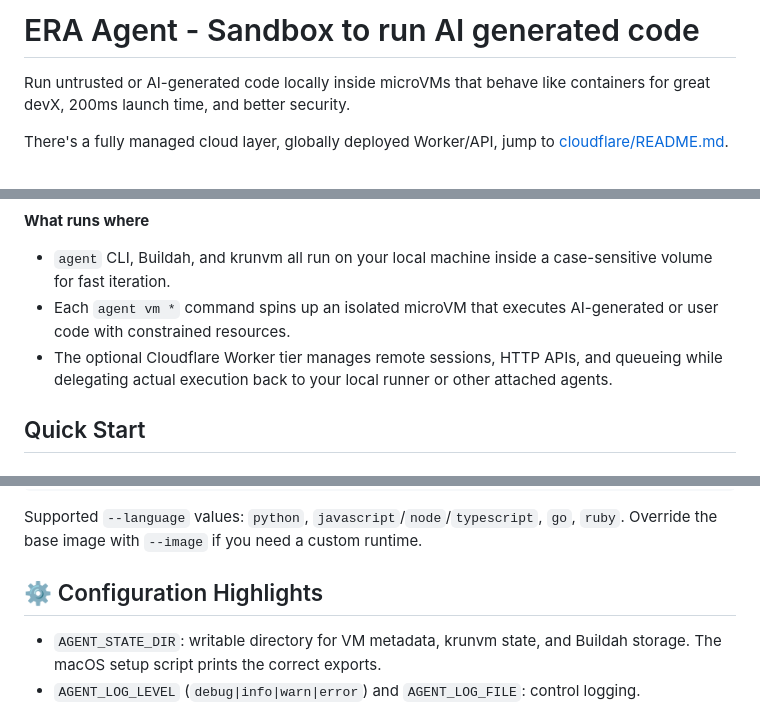
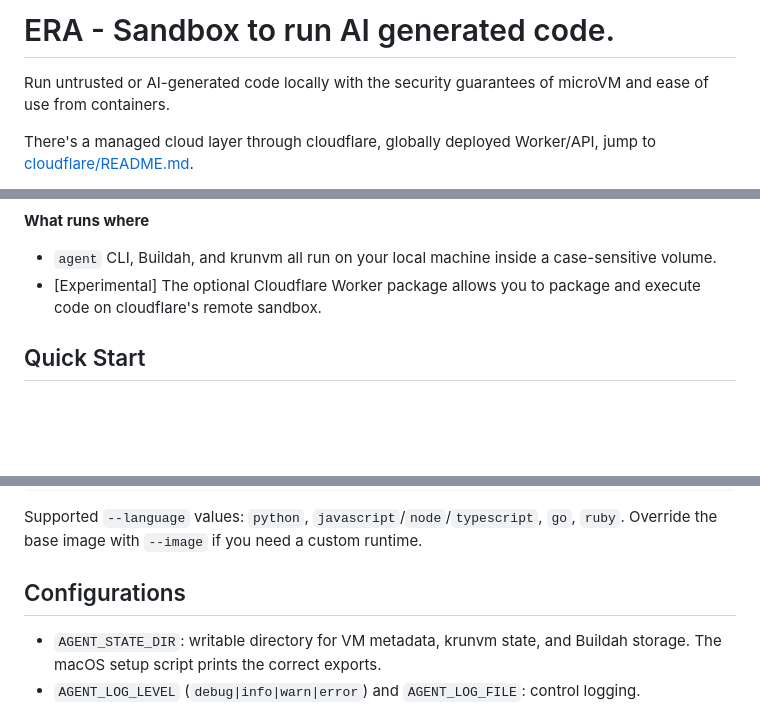
Before and after one commit to BinSquare/ERA, a Markdown page: README.md, 3 parts joined by grey strips. GitHub-like rendering; blank space fills up the shorter version.

Commit message:
Continued simplifications on the README per feedback. (#8)
* feat: readme fix.

* refactor: readme cleanup

* feat: implementing clarifications on readme.

```diff
--- a/README.md
+++ b/README.md
@@ -1,6 +1,6 @@
-# ERA Agent - Sandbox to run AI generated code
+# ERA - Sandbox to run AI generated code.
 
-Run untrusted or AI-generated code locally inside microVMs that behave like containers for great devX, 200ms launch time, and better security.
+Run untrusted or AI-generated code locally with the security guarantees of microVM and ease of use from containers.
 
-There's a fully managed cloud layer, globally deployed Worker/API, jump to [cloudflare/README.md](cloudflare/README.md).
+There's a managed cloud layer through cloudflare, globally deployed Worker/API, jump to [cloudflare/README.md](cloudflare/README.md).
 
@@ -42,8 +10,7 @@ flowchart LR
 **What runs where**
 
-- `agent` CLI, Buildah, and krunvm all run on your local machine inside a case-sensitive volume for fast iteration.
-- Each `agent vm *` command spins up an isolated microVM that executes AI-generated or user code with constrained resources.
-- The optional Cloudflare Worker tier manages remote sessions, HTTP APIs, and queueing while delegating actual execution back to your local runner or other attached agents.
+- `agent` CLI, Buildah, and krunvm all run on your local machine inside a case-sensitive volume.
+- [Experimental] The optional Cloudflare Worker package allows you to package and execute code on cloudflare's remote sandbox.
 
 ## Quick Start
 
@@ -181,7 +148,7 @@ agent vm clean --all
 
 Supported `--language` values: `python`, `javascript`/`node`/`typescript`, `go`, `ruby`. Override the base image with `--image` if you need a custom runtime.
 
-## ⚙ Configuration Highlights
+## Configurations
 
 - `AGENT_STATE_DIR`: writable directory for VM metadata, krunvm state, and Buildah storage. The macOS setup script prints the correct exports.
 - `AGENT_LOG_LEVEL` (`debug|info|warn|error`) and `AGENT_LOG_FILE`: control logging.
```
Also changed, not shown: other parts of README.md (+1 -33 lines).
